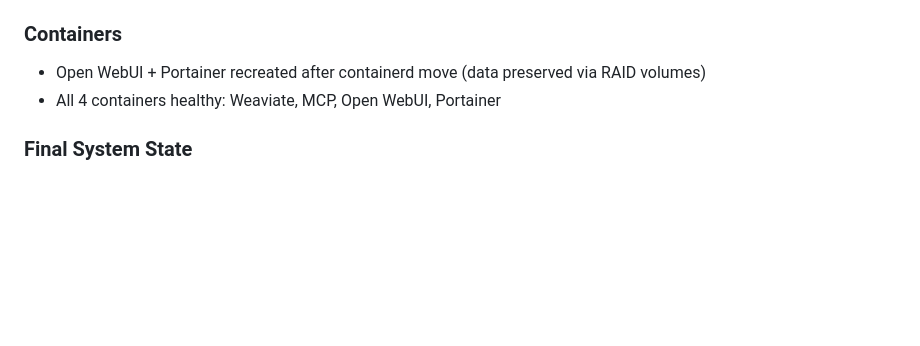
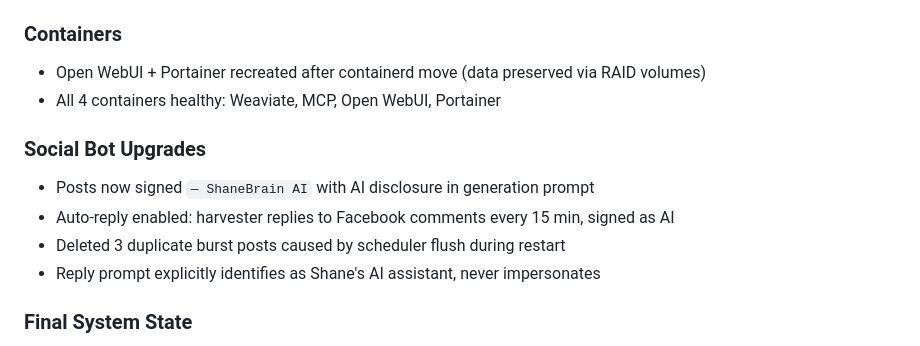
Before and after one commit to thebardchat/shanebrain-core, a Markdown page: CHANGELOG.md, the part around the change. Drawn GitHub-style; blank space fills up the shorter version.

Commit message:
Update CHANGELOG with social bot AI disclosure and auto-reply
Co-Authored-By: Claude Opus 4.6 <noreply@anthropic.com>

```diff
--- a/CHANGELOG.md
+++ b/CHANGELOG.md
@@ -34,6 +34,12 @@ All notable changes to ShaneBrain Core infrastructure and services.
 - Open WebUI + Portainer recreated after containerd move (data preserved via RAID volumes)
 - All 4 containers healthy: Weaviate, MCP, Open WebUI, Portainer
 
+### Social Bot Upgrades
+- Posts now signed `— ShaneBrain AI` with AI disclosure in generation prompt
+- Auto-reply enabled: harvester replies to Facebook comments every 15 min, signed as AI
+- Deleted 3 duplicate burst posts caused by scheduler flush during restart
+- Reply prompt explicitly identifies as Shane's AI assistant, never impersonates
+
 ### Final System State
 - **Hardware:** Pi 5 — 40.6°C, 5.1 GB RAM used / 15 GB, load 2.5
 - **Storage:** SD 56% (13 GB free) | RAID 2% (1.7 TB free) | 8TB 1% (7.3 TB free)
```
